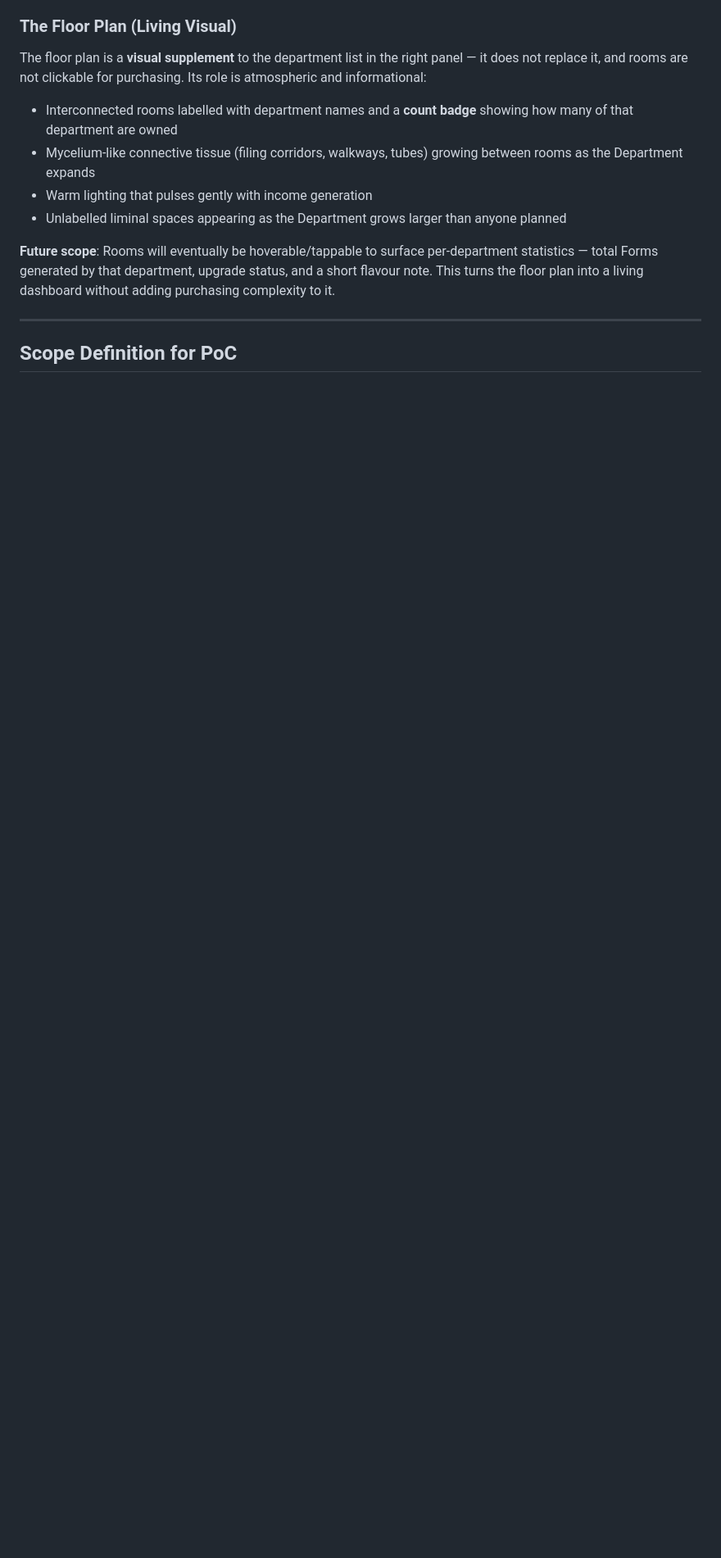
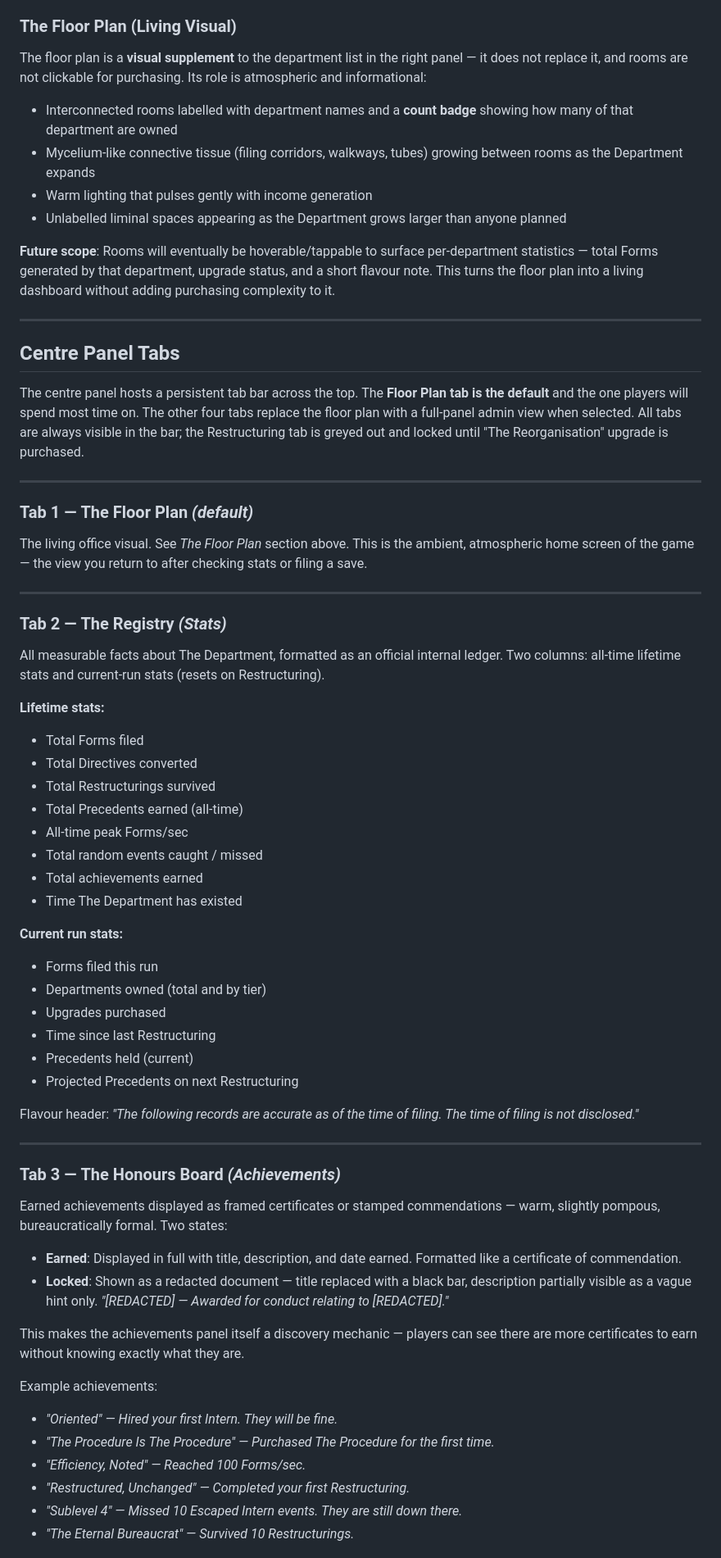
Before and after one commit to sporeza/the-department, a Markdown page: docs/the-department-gdd.md, the part around one of its changes. Shown at 82% size. Rendered like a GitHub page; blank space fills up the shorter version.

Commit message:
Updated GDD and POC scope for including center pane changes

```diff
--- a/docs/the-department-gdd.md
+++ b/docs/the-department-gdd.md
@@ -360,4 +360,57 @@ The floor plan is a **visual supplement** to the department list in the right pa
 
 ---
 
-## Scope Definition for PoC
+## Centre Panel Tabs
+
+The centre panel hosts a persistent tab bar across the top. The **Floor Plan tab is the default** and the one players will spend most time on. The other four tabs replace the floor plan with a full-panel admin view when selected. All tabs are always visible in the bar; the Restructuring tab is greyed out and locked until "The Reorganisation" upgrade is purchased.
+
+---
+
+### Tab 1 — **The Floor Plan** *(default)*
+The living office visual. See *The Floor Plan* section above. This is the ambient, atmospheric home screen of the game — the view you return to after checking stats or filing a save.
+
+---
+
+### Tab 2 — **The Registry** *(Stats)*
+
+All measurable facts about The Department, formatted as an official internal ledger. Two columns: all-time lifetime stats and current-run stats (resets on Restructuring).
+
+**Lifetime stats:**
+- Total Forms filed
+- Total Directives converted
+- Total Restructurings survived
+- Total Precedents earned (all-time)
+- All-time peak Forms/sec
+- Total random events caught / missed
+- Total achievements earned
+- Time The Department has existed
+
+**Current run stats:**
+- Forms filed this run
+- Departments owned (total and by tier)
+- Upgrades purchased
+- Time since last Restructuring
+- Precedents held (current)
+- Projected Precedents on next Restructuring
+
+Flavour header: *"The following records are accurate as of the time of filing. The time of filing is not disclosed."*
+
+---
+
+### Tab 3 — **The Honours Board** *(Achievements)*
+
+Earned achievements displayed as framed certificates or stamped commendations — warm, slightly pompous, bureaucratically formal. Two states:
+
+- **Earned**: Displayed in full with title, description, and date earned. Formatted like a certificate of commendation.
+- **Locked**: Shown as a redacted document — title replaced with a black bar, description partially visible as a vague hint only. *"[REDACTED] — Awarded for conduct relating to [REDACTED]."*
+
+This makes the achievements panel itself a discovery mechanic — players can see there are more certificates to earn without knowing exactly what they are.
+
+Example achievements:
+- *"Oriented" — Hired your first Intern. They will be fine.*
+- *"The Procedure Is The Procedure" — Purchased The Procedure for the first time.*
+- *"Efficiency, Noted" — Reached 100 Forms/sec.*
+- *"Restructured, Unchanged" — Completed your first Restructuring.*
+- *"Sublevel 4" — Missed 10 Escaped Intern events. They are still down there.*
+- *"The Eternal Bureaucrat" — Survived 10 Restructurings.*
+
```
Also changed, not shown: other parts of docs/the-department-gdd.md (+50 -4 lines), CLAUDE.md (+1 -0 lines).
